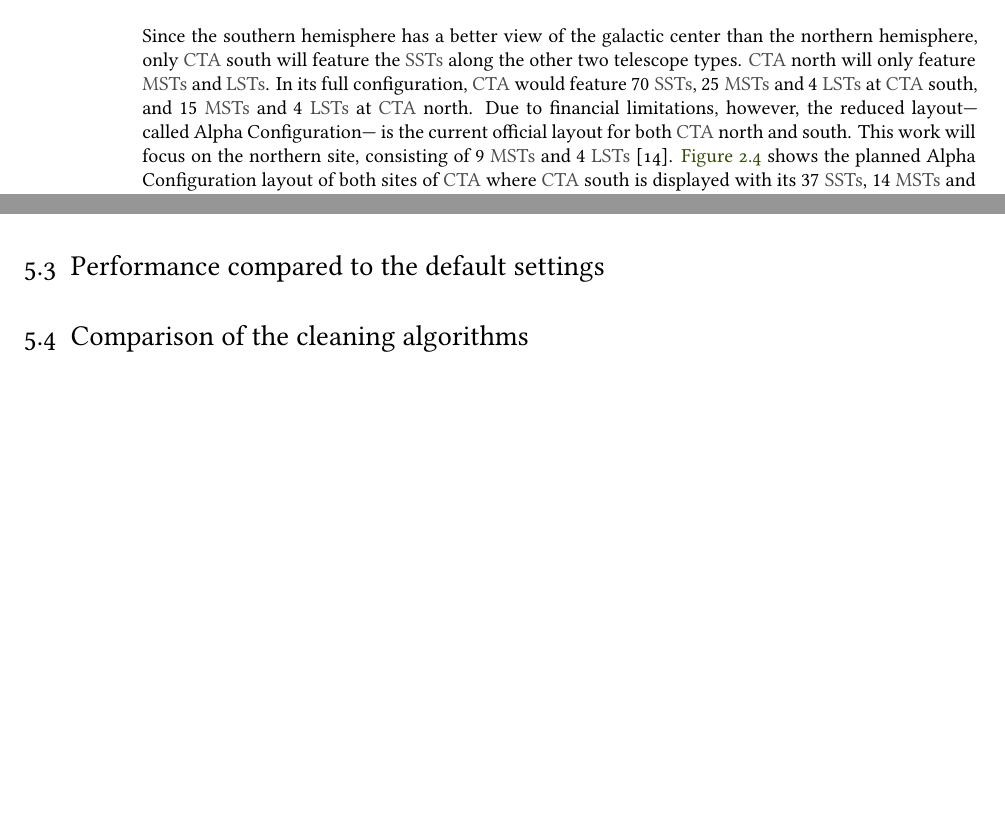
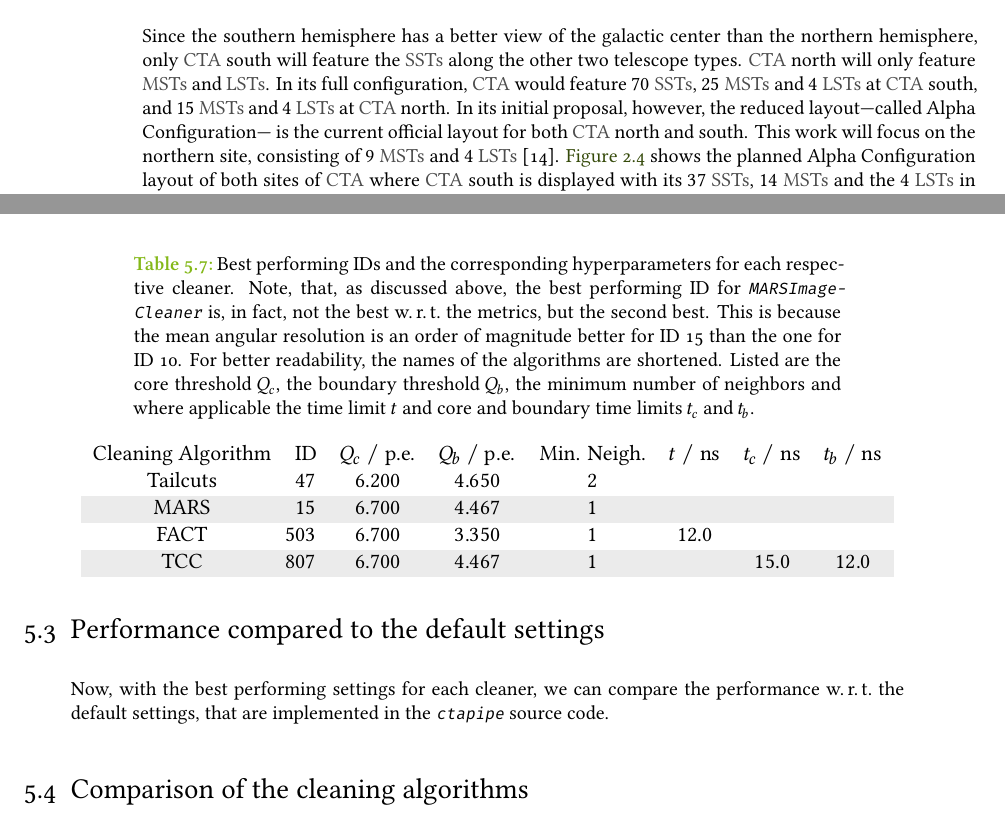
Before and after one commit to aknierim/bachelor_thesis, a LaTeX thesis (thesis.tex, which reads content/02_IACTs_and_CTA.tex, content/05_results.tex): two parts of pages 12 and 27 of 41, joined at a grey line, cut so that both start at the same text, the shorter picture padded with empty space. Compiled offline with XeLaTeX.

Commit message:
2022-08-29: Finished sec. 5.2

```diff
--- a/content/02_IACTs_and_CTA.tex
+++ b/content/02_IACTs_and_CTA.tex
@@ -130,7 +130,7 @@ Since the southern hemisphere has a better view of the galactic center than the
 only \cta{} south will feature the \glspl{sst} along the other two telescope types. \cta{} north
 will only feature \glspl{mst} and \glspl{lst}. In its full configuration, \cta{} would feature
 \(\num{70}\) \glspl{sst}, \(\num{25}\) \glspl{mst} and \(\num{4}\) \glspl{lst} at \cta{} south,
-and \(\num{15}\) \glspl{mst} and \(\num{4}\) \glspl{lst} at \cta{} north. Due to financial limitations,
+and \(\num{15}\) \glspl{mst} and \(\num{4}\) \glspl{lst} at \cta{} north. In its initial proposal,
 however, the reduced layout---called Alpha Configuration--- is the current official layout for both \cta{}
 north and south. This work will focus on the northern site, consisting of \(\num{9}\) \glspl{mst}
 and \(\num{4}\) \glspl{lst} \cite{cta_north_layout}. \autoref{fig:cta_layout} shows the planned
--- a/content/05_results.tex
+++ b/content/05_results.tex
@@ -228,11 +231,35 @@ A comparison of the cleaners against each other is shown in \autoref{fig:metrics
     \label{fig:metrics_tcc}
 \end{figure}
 
-
+\begin{table}
+    \centering
+    \caption{Best performing IDs and the corresponding hyperparameters for each respective cleaner.
+    Note, that, as discussed above, the best performing ID for \mars{} is, in fact, not the best \wrt
+    the metrics, but the second best. This is because the mean angular resolution is
+    an order of magnitude better for ID~15 than the one for ID~10. For better readability, the names
+    of the algorithms are shortened. Listed are the core threshold \(Q_c\), the boundary threshold \(Q_b\),
+    the minimum number of neighbors and where applicable the time limit \(t\) and core and boundary time limits
+    \(t_c\) and \(t_b\).}
+    \label{tab:best_parameters}
+    \rowcolors{0}{white!92!black}{}
+    \begin{tabular}{c S[table-format=2.0] S[table-format=1.3]
+        S[table-format=1.3] S[table-format=1.0] S[table-format=2.1] S[table-format=2.1] S[table-format=2.1]}
+        \hiderowcolors
+        {Cleaning Algorithm} & {ID} & {\(Q_c \;/\; \si{\pe}\)} & {\(Q_b \;/\; \si{\pe}\)} & {Min. Neigh.} &
+        {\(t \;/\; \si{\nano\second}\)} & {\(t_c \;/\; \si{\nano\second}\)} & {\(t_b \;/\; \si{\nano\second}\)} \\
+        \showrowcolors
+        Tailcuts &  47 & 6.200 & 4.650 & 2 &      &      &      \\
+        MARS     &  15 & 6.700 & 4.467 & 1 &      &      &      \\
+        FACT     & 503 & 6.700 & 3.350 & 1 & 12.0 &      &      \\
+        TCC      & 807 & 6.700 & 4.467 & 1 &      & 15.0 & 12.0 \\
+    \end{tabular}
+\end{table}
 
 \section{Performance compared to the default settings}
 \label{sec:performance}
 
+Now, with the best performing settings for each cleaner, we can compare the performance \wrt the default
+settings, that are implemented in the \ctapipe{} source code.
 
 \section{Comparison of the cleaning algorithms}
 \label{sec:comparison}
```
Also changed, not shown: content/03_data_preprocessing.tex (+1 -1 lines), content/a_appendix.tex (+1 -1 lines), graphics/cherenkov_radiation.pdf, graphics/data_pipeline.pdf, graphics/heitler_model.pdf, content/05_results.tex (31 more changed lines), 1 other file.
